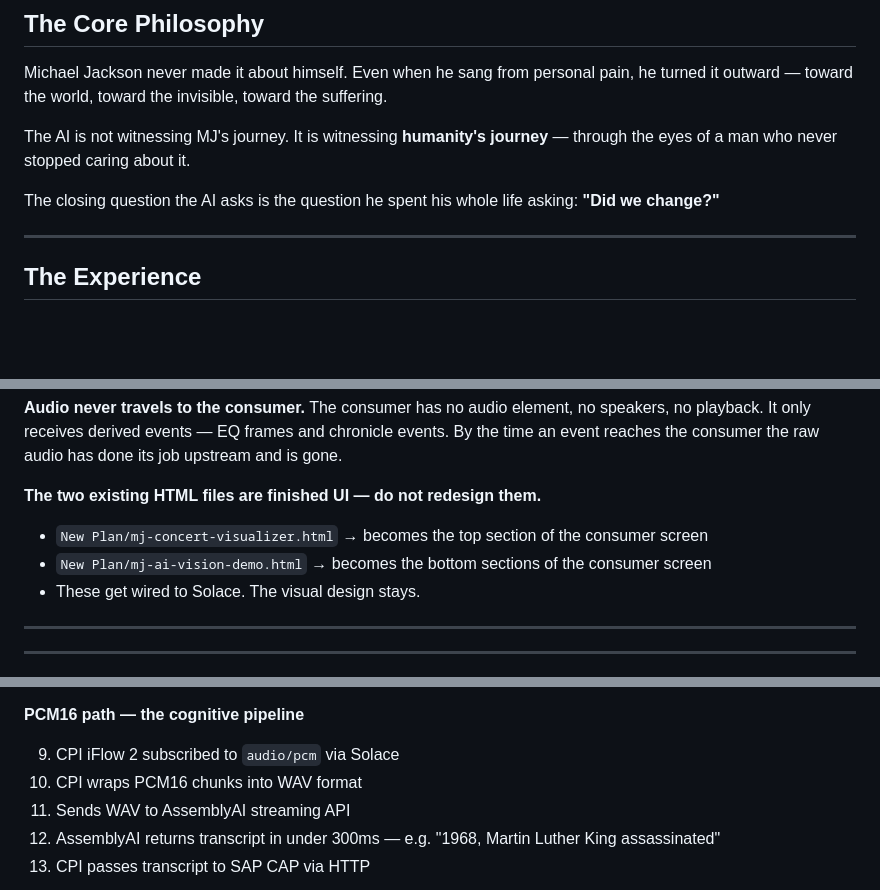
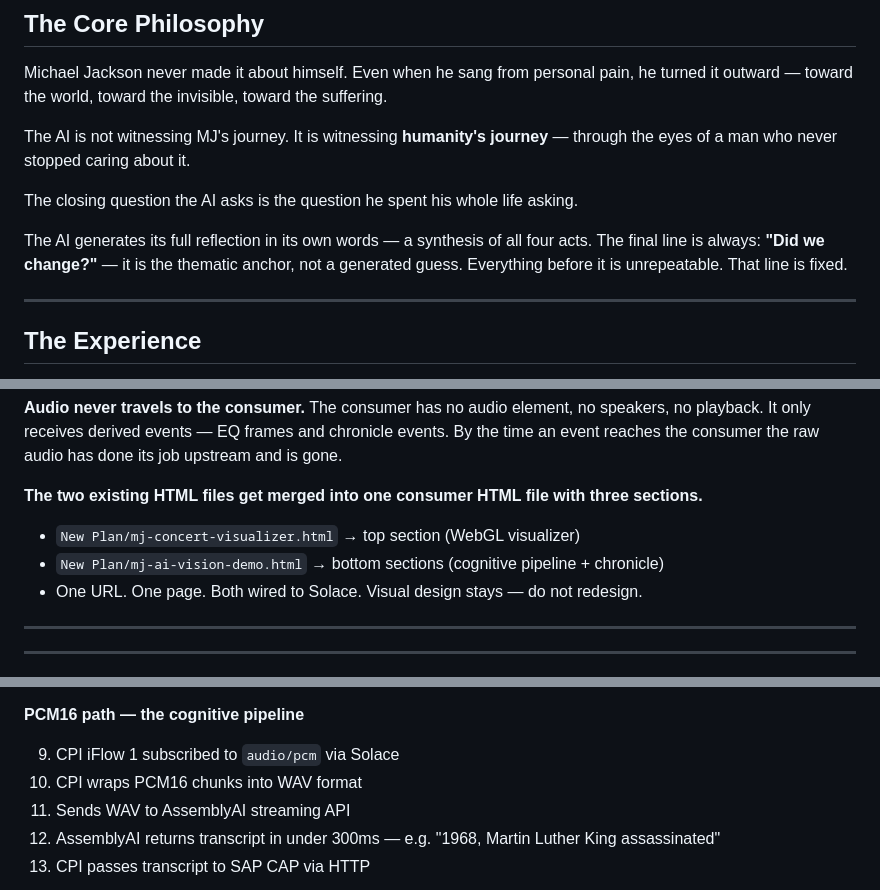
Before and after one commit to shahidla/MJ, a Markdown page: project_context.md, 3 parts joined by grey strips. Drawn GitHub-style; blank space fills up the shorter version.

Commit message:
Fix closing question framing, consumer HTML merge, iFlow numbering
- Closing: AI generates full reflection, final line is always 'Did we change?'
- Consumer: two existing HTML files merge into one file, three sections, one URL
- iFlow references corrected to iFlow 1 consistently throughout

Co-Authored-By: Claude Sonnet 4.6 <noreply@anthropic.com>

```diff
--- a/project_context.md
+++ b/project_context.md
@@ -47,7 +47,9 @@ Michael Jackson never made it about himself. Even when he sang from personal pai
 
 The AI is not witnessing MJ's journey. It is witnessing **humanity's journey** — through the eyes of a man who never stopped caring about it.
 
-The closing question the AI asks is the question he spent his whole life asking: **"Did we change?"**
+The closing question the AI asks is the question he spent his whole life asking.
+
+The AI generates its full reflection in its own words — a synthesis of all four acts. The final line is always: **"Did we change?"** — it is the thematic anchor, not a generated guess. Everything before it is unrepeatable. That line is fixed.
 
 ---
 
@@ -127,10 +129,10 @@ The `chronicle/event` Solace payload carries an act directive. When the first Ac
 
 **Audio never travels to the consumer.** The consumer has no audio element, no speakers, no playback. It only receives derived events — EQ frames and chronicle events. By the time an event reaches the consumer the raw audio has done its job upstream and is gone.
 
-**The two existing HTML files are finished UI — do not redesign them.**
-- `New Plan/mj-concert-visualizer.html` → becomes the top section of the consumer screen
-- `New Plan/mj-ai-vision-demo.html` → becomes the bottom sections of the consumer screen
-- These get wired to Solace. The visual design stays.
+**The two existing HTML files get merged into one consumer HTML file with three sections.**
+- `New Plan/mj-concert-visualizer.html` → top section (WebGL visualizer)
+- `New Plan/mj-ai-vision-demo.html` → bottom sections (cognitive pipeline + chronicle)
+- One URL. One page. Both wired to Solace. Visual design stays — do not redesign.
 
 ---
 
@@ -156,7 +158,7 @@ The `chronicle/event` Solace payload carries an act directive. When the first Ac
 
 **PCM16 path — the cognitive pipeline**
 
-9. CPI iFlow 2 subscribed to `audio/pcm` via Solace
+9. CPI iFlow 1 subscribed to `audio/pcm` via Solace
 10. CPI wraps PCM16 chunks into WAV format
 11. Sends WAV to AssemblyAI streaming API
 12. AssemblyAI returns transcript in under 300ms — e.g. "1968, Martin Luther King assassinated"
```
Also changed, not shown: other parts of project_context.md (+2 -2 lines).
